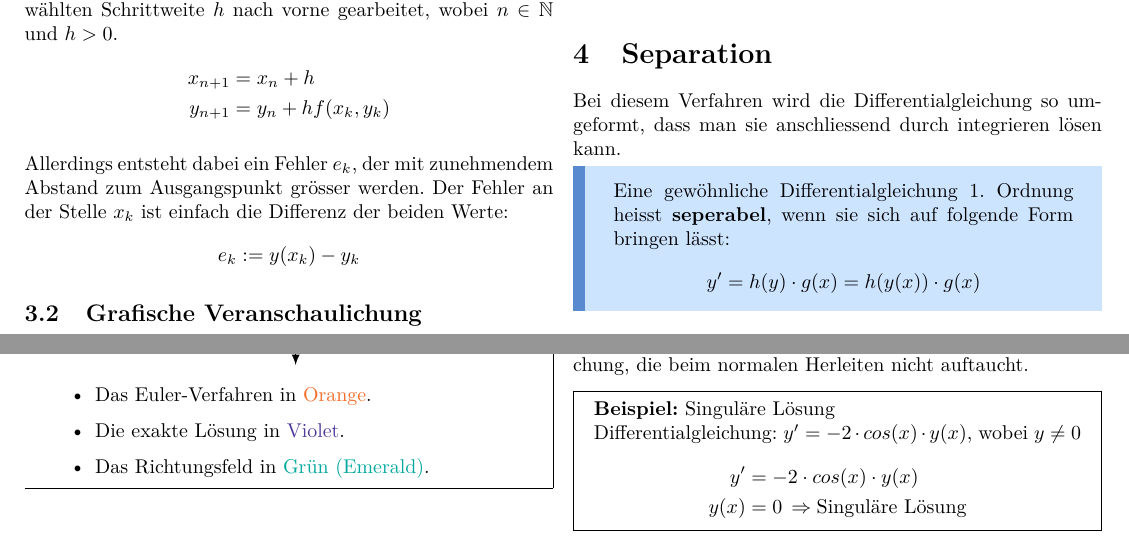
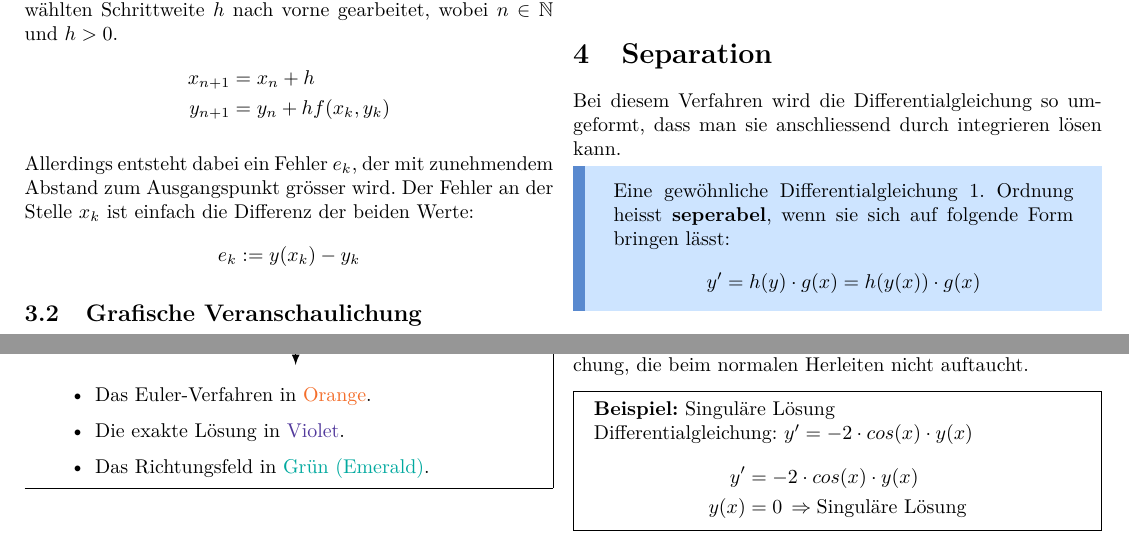
Before and after one commit to jannickr2j1/KME-AwM-Differentialgleichung-Zusammenfassung, a LaTeX document (AwM Differentialgleichungen.tex): two parts of page 2 of 2, joined at a grey line, cut so that both start at the same text. Compiled offline with pdfLaTeX.

Commit message:
Korrekturen

```diff
--- a/AwM Differentialgleichungen.tex
+++ b/AwM Differentialgleichungen.tex
@@ -173,7 +173,7 @@ Vom Ausgangspunkt P($x_0$,$y_0$) wird schrittweise mit der gewählten Schrittwei
   y_{n+1} &= y_n + hf(x_k,y_k)
 \end{align*}
 
-Allerdings entsteht dabei ein Fehler $e_k$, der mit zunehmendem Abstand zum Ausgangspunkt grösser werden. Der Fehler an der Stelle $x_k$ ist einfach die Differenz der beiden Werte:
+Allerdings entsteht dabei ein Fehler $e_k$, der mit zunehmendem Abstand zum Ausgangspunkt grösser wird. Der Fehler an der Stelle $x_k$ ist einfach die Differenz der beiden Werte:
 \begin{equation*}
   e_k := y(x_k) - y_k
 \end{equation*}
@@ -296,7 +296,7 @@ Wobei der 4. Schritt nicht immer möglich ist $\Rightarrow$ Numerisches Verfahre
 Eine singuläre Lösung ist eine Lösung der Differentialgleichung, die beim normalen Herleiten nicht auftaucht.
 \begin{mdframed}
   \textbf{Beispiel:} Singuläre Lösung\\
-  Differentialgleichung: $y' = -2 \cdot cos(x) \cdot y(x)$, wobei $y \neq 0$
+  Differentialgleichung: $y' = -2 \cdot cos(x) \cdot y(x)$
   \begin{align*}
      y' &= -2 \cdot cos(x) \cdot y(x)\\
      y(x) &= 0 \, \Rightarrow \text{Singuläre Lösung}
```
Also changed, not shown: AwM Differentialgleichungen.pdf.
